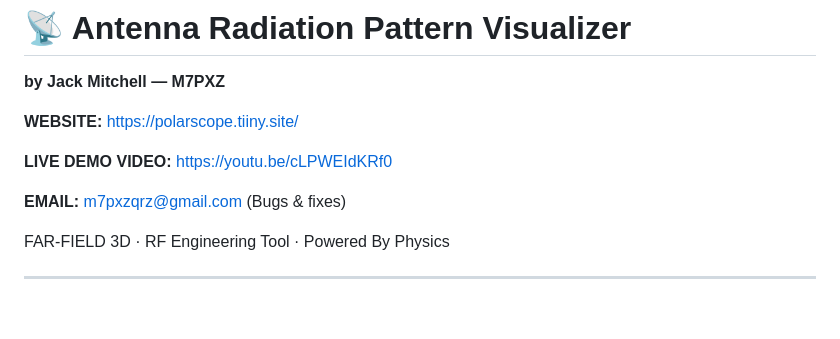
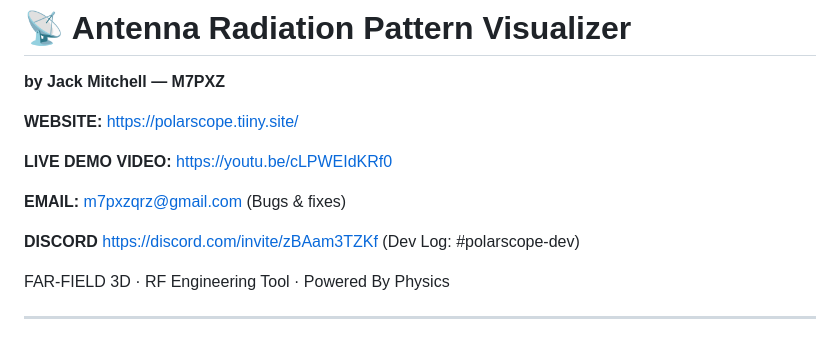
Before and after one commit to polarscope-studio/polarscope, a Markdown page: README.md, the part around the change. GitHub-like rendering; blank space fills up the shorter version.

Commit message:
README for v1.1.0 updates and features
Added discord link for Dev Log

```diff
--- a/README.md
+++ b/README.md
@@ -10,6 +10,8 @@
 **LIVE DEMO VIDEO:** https://youtu.be/cLPWEIdKRf0
 
 **EMAIL:** m7pxzqrz@gmail.com (Bugs & fixes)
+
+**DISCORD** https://discord.com/invite/zBAam3TZKf (Dev Log: #polarscope-dev)
 
 FAR-FIELD 3D · RF Engineering Tool · Powered By Physics
 
```
